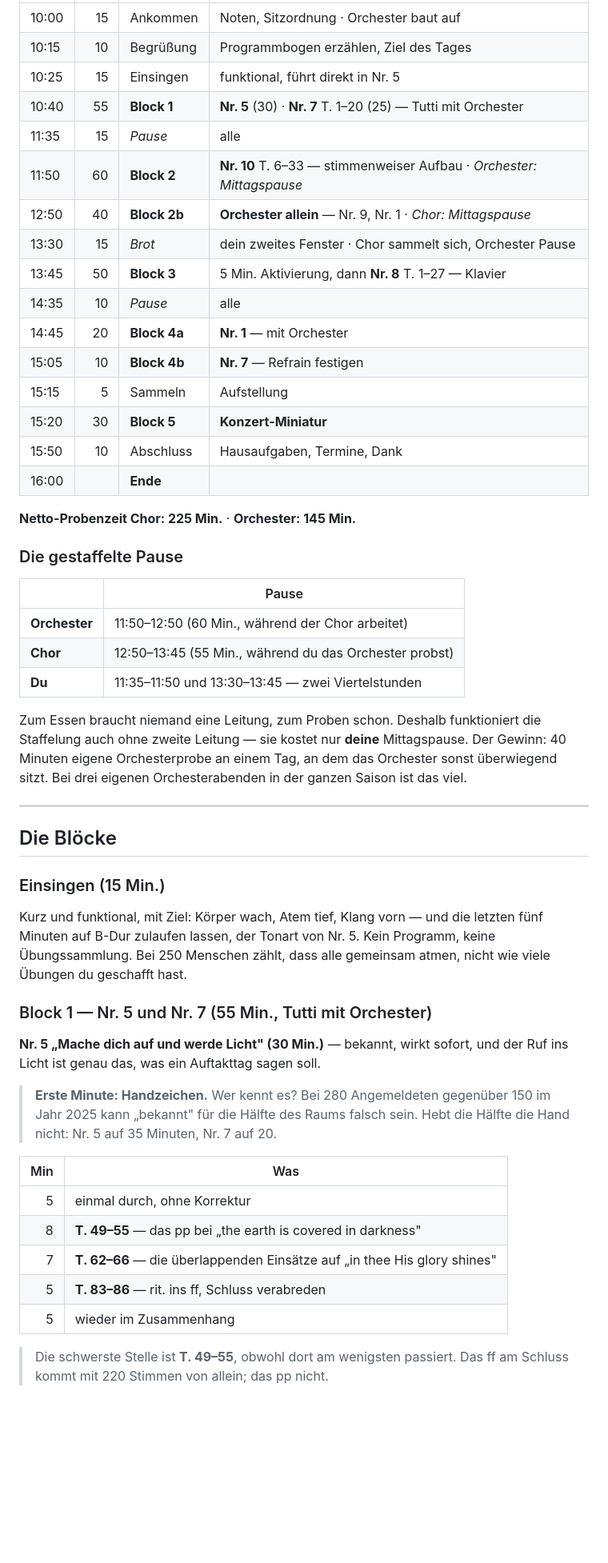
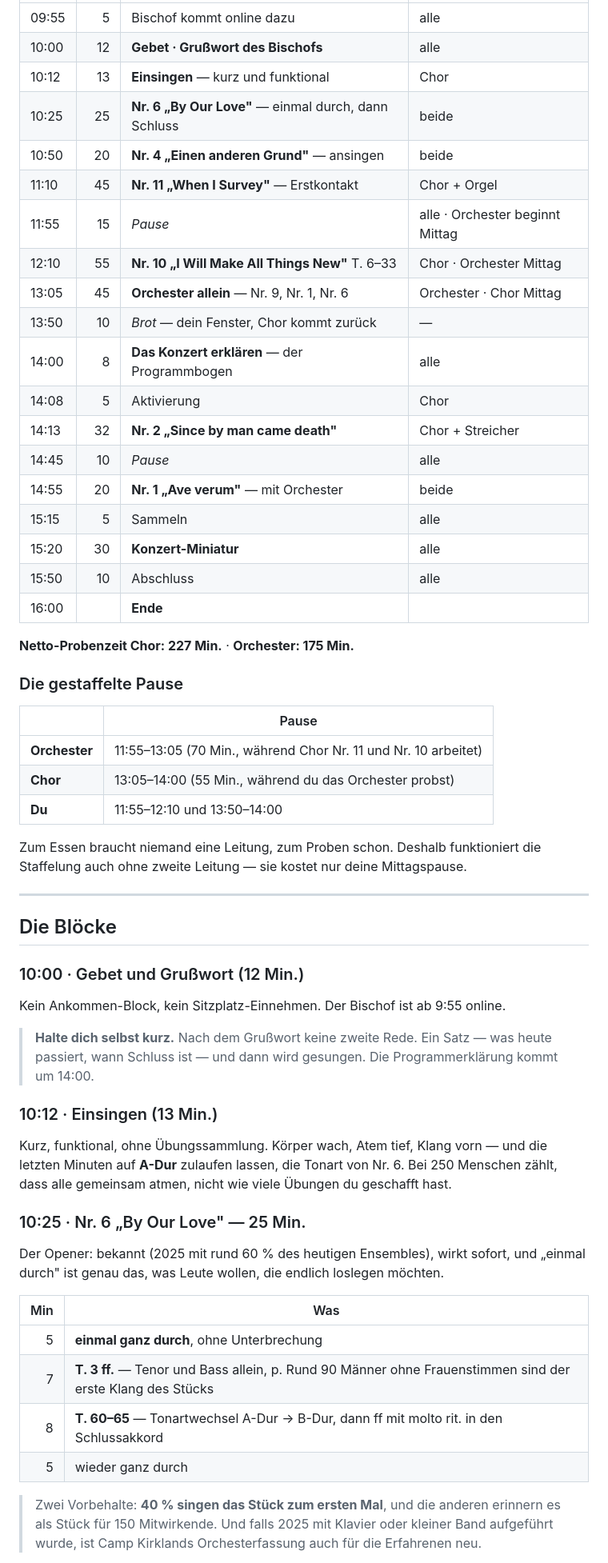
Before and after one commit to matthiaseifrig/SW6, a Markdown page: probenplanung/02_Probentage/2026-09-12_Auftakt_Laim.md, the part around one of its changes. Shown at 80% size. Drawn GitHub-style; blank space fills up the shorter version.

```diff
--- a/probenplanung/02_Probentage/2026-09-12_Auftakt_Laim.md
+++ b/probenplanung/02_Probentage/2026-09-12_Auftakt_Laim.md
@@ -49,64 +52,68 @@ Orchesterprobe. Was heute nicht so weit kommt, dass es sechs Wochen übersteht,
 |---|--:|---|---|
-| 10:00 | 15 | Ankommen | Noten, Sitzordnung · Orchester baut auf |
-| 10:15 | 10 | Begrüßung | Programmbogen erzählen, Ziel des Tages |
-| 10:25 | 15 | Einsingen | funktional, führt direkt in Nr. 5 |
-| 10:40 | 55 | **Block 1** | **Nr. 5** (30) · **Nr. 7** T. 1–20 (25) — Tutti mit Orchester |
-| 11:35 | 15 | *Pause* | alle |
-| 11:50 | 60 | **Block 2** | **Nr. 10** T. 6–33 — stimmenweiser Aufbau · *Orchester: Mittagspause* |
-| 12:50 | 40 | **Block 2b** | **Orchester allein** — Nr. 9, Nr. 1 · *Chor: Mittagspause* |
-| 13:30 | 15 | *Brot* | dein zweites Fenster · Chor sammelt sich, Orchester Pause |
-| 13:45 | 50 | **Block 3** | 5 Min. Aktivierung, dann **Nr. 8** T. 1–27 — Klavier |
-| 14:35 | 10 | *Pause* | alle |
-| 14:45 | 20 | **Block 4a** | **Nr. 1** — mit Orchester |
-| 15:05 | 10 | **Block 4b** | **Nr. 7** — Refrain festigen |
-| 15:15 | 5 | Sammeln | Aufstellung |
-| 15:20 | 30 | **Block 5** | **Konzert-Miniatur** |
-| 15:50 | 10 | Abschluss | Hausaufgaben, Termine, Dank |
+| 09:55 | 5 | Bischof kommt online dazu | alle |
+| 10:00 | 12 | **Gebet · Grußwort des Bischofs** | alle |
+| 10:12 | 13 | **Einsingen** — kurz und funktional | Chor |
+| 10:25 | 25 | **Nr. 6 „By Our Love"** — einmal durch, dann Schluss | beide |
+| 10:50 | 20 | **Nr. 4 „Einen anderen Grund"** — ansingen | beide |
+| 11:10 | 45 | **Nr. 11 „When I Survey"** — Erstkontakt | Chor + Orgel |
+| 11:55 | 15 | *Pause* | alle · Orchester beginnt Mittag |
+| 12:10 | 55 | **Nr. 10 „I Will Make All Things New"** T. 6–33 | Chor · Orchester Mittag |
+| 13:05 | 45 | **Orchester allein** — Nr. 9, Nr. 1, Nr. 6 | Orchester · Chor Mittag |
+| 13:50 | 10 | *Brot* — dein Fenster, Chor kommt zurück | — |
+| 14:00 | 8 | **Das Konzert erklären** — der Programmbogen | alle |
+| 14:08 | 5 | Aktivierung | Chor |
+| 14:13 | 32 | **Nr. 2 „Since by man came death"** | Chor + Streicher |
+| 14:45 | 10 | *Pause* | alle |
+| 14:55 | 20 | **Nr. 1 „Ave verum"** — mit Orchester | beide |
+| 15:15 | 5 | Sammeln | alle |
+| 15:20 | 30 | **Konzert-Miniatur** | alle |
+| 15:50 | 10 | Abschluss | alle |
 | 16:00 | | **Ende** | |
 
-**Netto-Probenzeit Chor: 225 Min.** · **Orchester: 145 Min.**
+**Netto-Probenzeit Chor: 227 Min.** · **Orchester: 175 Min.**
 
 ### Die gestaffelte Pause
 
 | | Pause |
 |---|---|
-| **Orchester** | 11:50–12:50 (60 Min., während der Chor arbeitet) |
-| **Chor** | 12:50–13:45 (55 Min., während du das Orchester probst) |
-| **Du** | 11:35–11:50 und 13:30–13:45 — zwei Viertelstunden |
+| **Orchester** | 11:55–13:05 (70 Min., während Chor Nr. 11 und Nr. 10 arbeitet) |
+| **Chor** | 13:05–14:00 (55 Min., während du das Orchester probst) |
+| **Du** | 11:55–12:10 und 13:50–14:00 |
 
 Zum Essen braucht niemand eine Leitung, zum Proben schon. Deshalb funktioniert die
-Staffelung auch ohne zweite Leitung — sie kostet nur **deine** Mittagspause.
-Der Gewinn: 40 Minuten eigene Orchesterprobe an einem Tag, an dem das Orchester sonst
-überwiegend sitzt. Bei drei eigenen Orchesterabenden in der ganzen Saison ist das viel.
+Staffelung auch ohne zweite Leitung — sie kostet nur deine Mittagspause.
 
 ---
 
 ## Die Blöcke
 
-### Einsingen (15 Min.)
+### 10:00 · Gebet und Grußwort (12 Min.)
 
-Kurz und funktional, mit Ziel: Körper wach, Atem tief, Klang vorn — und die letzten
-fünf Minuten auf B-Dur zulaufen lassen, der Tonart von Nr. 5. Kein Programm, keine
-Übungssammlung. Bei 250 Menschen zählt, dass alle gemeinsam atmen, nicht wie viele
-Übungen du geschafft hast.
+Kein Ankommen-Block, kein Sitzplatz-Einnehmen. Der Bischof ist ab 9:55 online.
 
-### Block 1 — Nr. 5 und Nr. 7 (55 Min., Tutti mit Orchester)
+> **Halte dich selbst kurz.** Nach dem Grußwort keine zweite Rede. Ein Satz — was heute
+> passiert, wann Schluss ist — und dann wird gesungen. Die Programmerklärung kommt um
+> 14:00.
 
-**Nr. 5 „Mache dich auf und werde Licht" (30 Min.)** — bekannt, wirkt sofort, und der
-Ruf ins Licht ist genau das, was ein Auftakttag sagen soll.
+### 10:12 · Einsingen (13 Min.)
 
-> **Erste Minute: Handzeichen.** Wer kennt es? Bei 280 Angemeldeten gegenüber 150 im
-> Jahr 2025 kann „bekannt" für die Hälfte des Raums falsch sein. Hebt die Hälfte die
-> Hand nicht: Nr. 5 auf 35 Minuten, Nr. 7 auf 20.
+Kurz, funktional, ohne Übungssammlung. Körper wach, Atem tief, Klang vorn — und die
+letzten Minuten auf **A-Dur** zulaufen lassen, die Tonart von Nr. 6. Bei 250 Menschen
+zählt, dass alle gemeinsam atmen, nicht wie viele Übungen du geschafft hast.
+
+### 10:25 · Nr. 6 „By Our Love" — 25 Min.
+
+Der Opener: bekannt (2025 mit rund 60 % des heutigen Ensembles), wirkt sofort, und
+„einmal durch" ist genau das, was Leute wollen, die endlich loslegen möchten.
 
 | Min | Was |
 |--:|---|
-| 5 | einmal durch, ohne Korrektur |
-| 8 | **T. 49–55** — das pp bei „the earth is covered in darkness" |
-| 7 | **T. 62–66** — die überlappenden Einsätze auf „in thee His glory shines" |
-| 5 | **T. 83–86** — rit. ins ff, Schluss verabreden |
-| 5 | wieder im Zusammenhang |
+| 5 | **einmal ganz durch**, ohne Unterbrechung |
+| 7 | **T. 3 ff.** — Tenor und Bass allein, p. Rund 90 Männer ohne Frauenstimmen sind der erste Klang des Stücks |
+| 8 | **T. 60–65** — Tonartwechsel A-Dur → B-Dur, dann ff mit molto rit. in den Schlussakkord |
+| 5 | wieder ganz durch |
 
-> Die schwerste Stelle ist **T. 49–55**, obwohl dort am wenigsten passiert. Das ff am
-> Schluss kommt mit 220 Stimmen von allein; das pp nicht.
+> Zwei Vorbehalte: **40 % singen das Stück zum ersten Mal**, und die anderen erinnern es
+> als Stück für 150 Mitwirkende. Und falls 2025 mit Klavier oder kleiner Band aufgeführt
+> wurde, ist Camp Kirklands Orchesterfassung auch für die Erfahrenen neu.
 
```
Also changed, not shown: other parts of probenplanung/02_Probentage/2026-09-12_Auftakt_Laim.md (+144 -116 lines), probenplanung/03_Fortschritt/Fortschrittsmatrix.md (+7 -3 lines).
